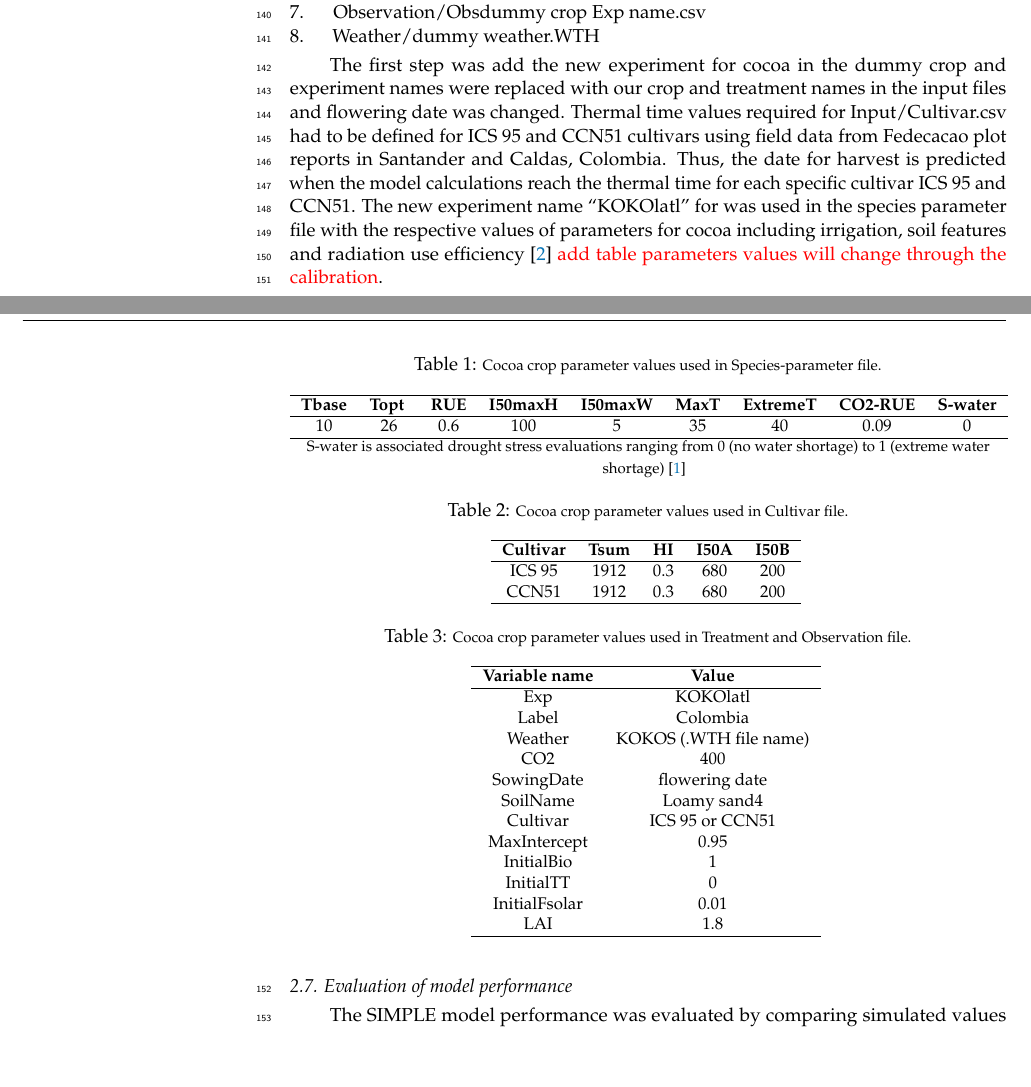
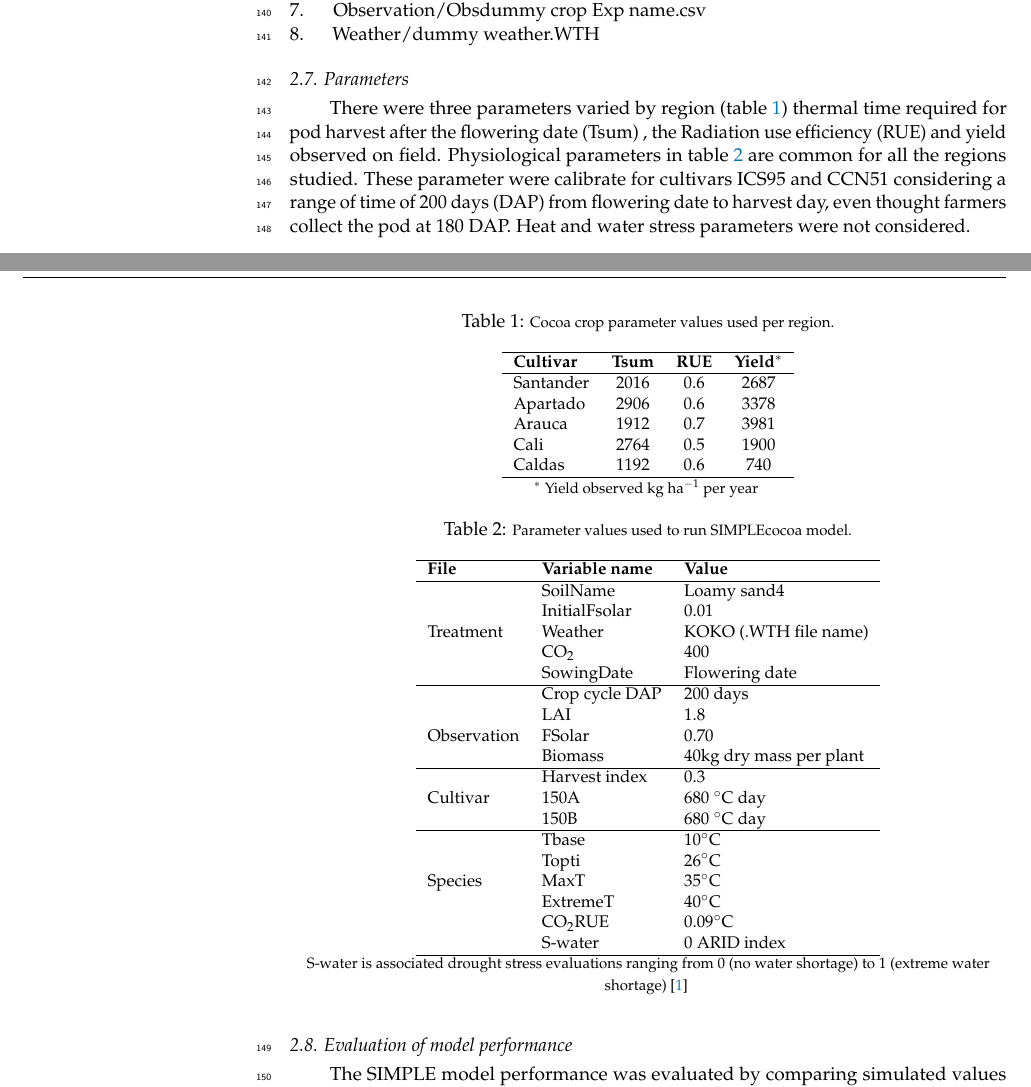
Before and after one commit to anyelacamargo/kocolatl, a LaTeX paper (papers/model/paper_model.tex): two parts of pages 5 and 6 of 11, joined at a grey line, cut so that both start at the same text, the shorter picture padded with empty space. Compiled offline with pdfLaTeX.

Commit message:
last changes parameters tables

```diff
--- a/papers/model/paper_model.tex
+++ b/papers/model/paper_model.tex
@@ -207,65 +205,65 @@ In the SIMPLE model dummy files are provided for adding new cocoa crop data and
     \item Weather/dummy weather.WTH
 \end{enumerate}
 
-The first step was add the new experiment for cocoa in the dummy crop and experiment names were replaced with our crop and treatment names in the input files and flowering date was changed. Thermal time values required for Input/Cultivar.csv  had to be defined for ICS 95 and CCN51 cultivars using field data from Fedecacao plot reports in Santander and Caldas, Colombia.  Thus, the date for harvest is predicted when the model calculations reach the thermal time  for  each specific cultivar ICS 95 and CCN51. The new experiment name “KOKOlatl” for was used in the species parameter file with the respective values of parameters for cocoa including irrigation, soil features and radiation use efficiency \citep{zuidema2005} \textcolor{red}{add table parameters values will change through the calibration}.
+\subsection{Parameters}
+There were three parameters varied by region (table \ref{tab:reparam}) thermal time required for pod harvest after the flowering date (Tsum) , the Radiation use efficiency (RUE) and yield observed on field. Physiological parameters in table \ref{tab:Treaparam} are  common  for all the regions studied. These parameter were calibrate for cultivars ICS95 and CCN51 considering a range of time of 200 days (DAP) from flowering date to harvest day, even thought farmers collect the pod at 180 DAP. Heat and water stress parameters were not considered.
 
 
 \begin{table}[h!]
-\caption {\footnotesize {Cocoa crop parameter values used in Species-parameter file.}} \label{tab:Speparams}
+	\caption {\footnotesize {Cocoa crop parameter values used per region.}}
+	\label{tab:reparam}
 	\centering
 	\begin{small}
-		\begin{tabular}{{c c c c c c c c c }}
+		\begin{tabular}{l c c c }
 			\hline
-			{\bf Tbase }& {\bf Topt } & {\bf RUE} & {\bf I50maxH}& {\bf I50maxW}& {\bf MaxT}& {\bf ExtremeT} & {\bf CO2-RUE}& {\bf S-water}\\
+			{\bf Cultivar }&{\bf Tsum }&{\bf RUE}&{\bf Yield$^{*}$}\\
 			\hline
-			10& 26 & 0.6 & 100 & 5& 35&40&0.09&0 \\
+			Santander & 2016 &0.6 & 2687 \\
+			Apartado   & 2906 & 0.6 & 3378  \\
+			Arauca   & 1912 & 0.7 & 3981  \\
+			Cali   & 2764 & 0.5 & 1900  \\
+			Caldas   & 1192 & 0.6 & 740  \\
 			\hline
-		\end{tabular}
-	{\footnotesize S-water is associated drought stress evaluations ranging from 0 (no water shortage) to 1 (extreme water shortage) \cite{Zao2019simple} }
+		\end{tabular} \\
+		{\footnotesize $^{*}$ Yield observed kg ha$^{-1}$ per year}
 	\end{small}
 \end{table}
 
 
 \begin{table}[h!]
-\caption {\footnotesize {Cocoa crop parameter values used in Cultivar file.}}
-\label{tab:Culparam}
+	\caption {\footnotesize {Parameter values used to run SIMPLEcocoa model.}}
 	\centering
+     \label{tab:Treaparam}
 	\begin{small}
-		\begin{tabular}{c c c c c}
+		\begin{tabular}{{l l l}}
 			\hline
-			{\bf Cultivar }&{\bf Tsum }&{\bf HI}&{\bf I50A}&{\bf I50B}\\
+            {\bf File }&{\bf Variable name }&{\bf Value}\\
 			\hline
-			ICS 95 & 1912 & 0.3 & 680 & 200 \\
-			CCN51  & 1912 & 0.3 & 680 & 200 \\
+			&SoilName & Loamy sand4\\
+			&InitialFsolar & 0.01\\
+			Treatment&Weather & KOKO (.WTH file name)\\
+			&CO$_{2}$ & 400\\
+			&SowingDate &Flowering date\\
 			\hline
-		\end{tabular}
+			&Crop cycle DAP & 200 days\\
+			&LAI & 1.8 \\
+			Observation&FSolar& 0.70\\
+			&Biomass & 40kg dry mass per plant\\
+			\hline
+			&Harvest index & 0.3\\
+			Cultivar&150A & 680 $^\circ$C day \\
+			&150B & 680 $^\circ$C day \\
+			\hline
+			&Tbase & 10$^\circ$C\\
+			&Topti & 26$^\circ$C \\
+			Species&MaxT & 35$^\circ$C \\
+			&ExtremeT & 40$^\circ$C  \\
+			&CO$_{2}$RUE & 0.09$^\circ$C  \\
+			&S-water & 0 ARID index \\
+			\hline
+		\end{tabular} \\
 	\end{small}
-\end{table}
-
-
-\begin{table}[h!]
-	\caption {\footnotesize {Cocoa crop parameter values used in Treatment and Observation file.}} \label{tab:Treaparam}
-	\centering
-	\begin{small}
-		\begin{tabular}{{c c }}
-			\hline
-			{\bf Variable name }&{\bf Value}\\
-			\hline
-			Exp&KOKOlatl\\
-			Label& Colombia\\
-			Weather & KOKOS (.WTH file name)\\
-			CO2 & 400\\
-			SowingDate &flowering date\\
-			SoilName & Loamy sand4\\
-			Cultivar& ICS 95 or CCN51\\
-			MaxIntercept& 0.95\\
-			InitialBio & 1\\
-			InitialTT & 0\\
-			InitialFsolar & 0.01 \\
-			LAI & 1.8 \\
-			\hline
-		\end{tabular}
-	\end{small}
+	{\footnotesize S-water is associated drought stress evaluations ranging from 0 (no water shortage) to 1 (extreme water shortage) \cite{Zao2019simple} }
 \end{table}
 
 
```
Also changed, not shown: papers/model/paper_model.tex (8 more changed lines).
